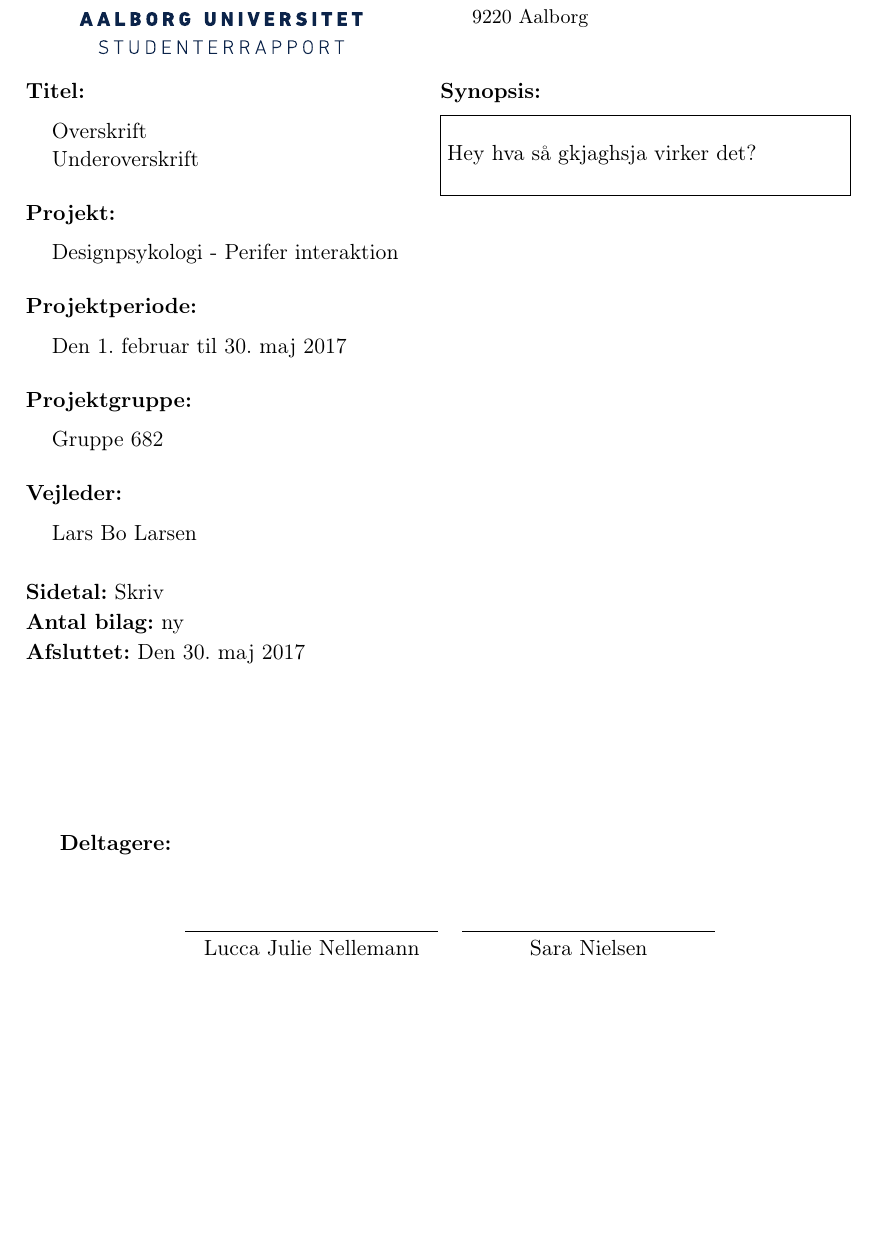
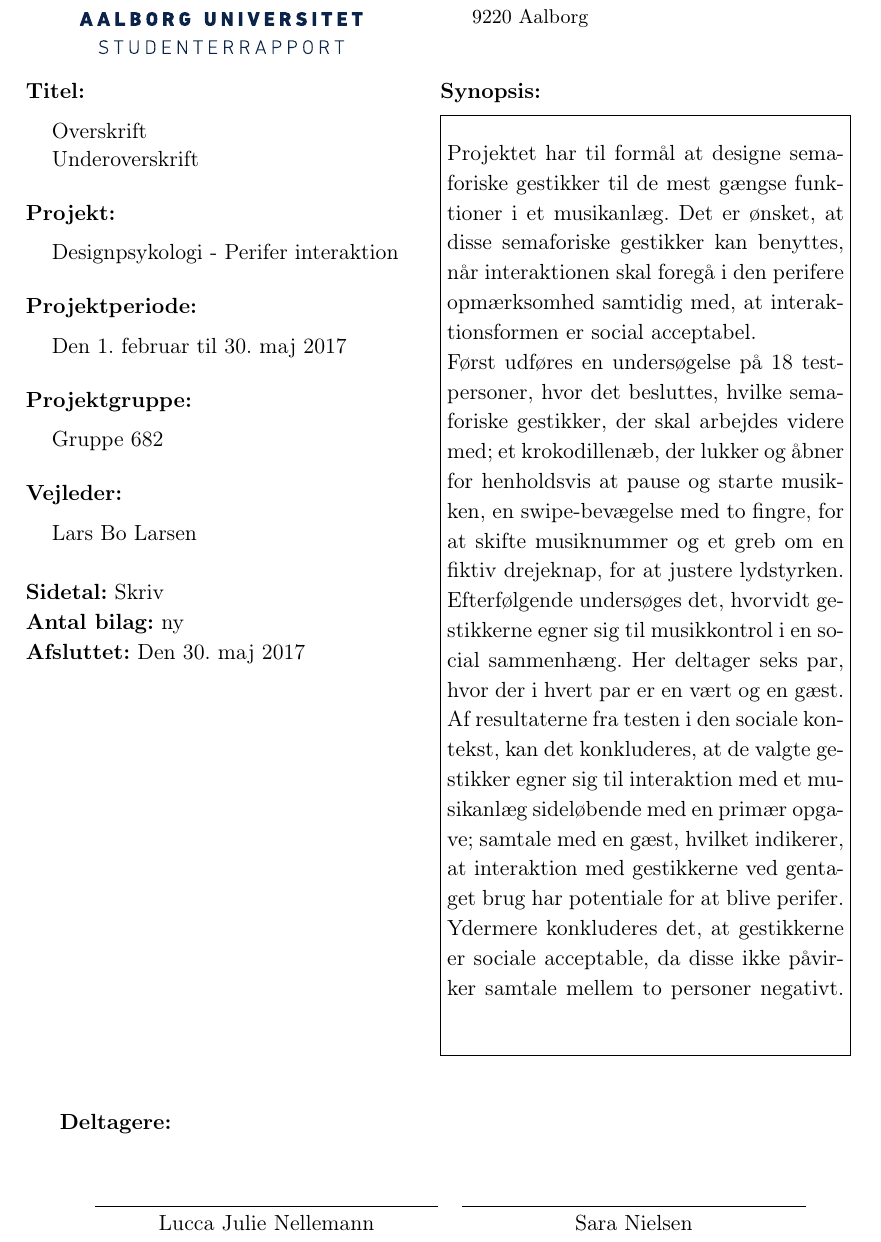
Before and after one commit to SaraNielsen0711/P6-LaTex, a LaTeX thesis (Master.tex, which reads Content/Formalia/Synopsis.tex, Content/Formalia/Titelblad.tex): part of page 3 of 165, cut so that both start at the same text, the shorter picture padded with empty space. Compiled offline with pdfLaTeX.

Commit message:
Titelblad

```diff
--- a/Content/Formalia/Synopsis.tex
+++ b/Content/Formalia/Synopsis.tex
@@ -1,4 +1,4 @@
 %\fxwrite{Synopsis}
-Hey hva så
-gkjaghsja
-virker det?
+Projektet har til formål at designe semaforiske gestikker til de mest gængse funktioner i et musikanlæg. Det er ønsket, at disse semaforiske gestikker kan benyttes, når interaktionen skal foregå i den perifere opmærksomhed samtidig med, at interaktionsformen er social acceptabel.
+
+Først udføres en undersøgelse på 18 testpersoner, hvor det besluttes, hvilke semaforiske gestikker, der skal arbejdes videre med; et krokodillenæb, der lukker og åbner for henholdsvis at pause og starte musikken, en swipe-bevægelse med to fingre, for at skifte musiknummer og et greb om en fiktiv drejeknap, for at justere lydstyrken. Efterfølgende undersøges det, hvorvidt gestikkerne egner sig til musikkontrol i en social sammenhæng. Her deltager seks par, hvor der i hvert par er en vært og en gæst. Af resultaterne fra testen i den sociale kontekst, kan det konkluderes, at de valgte gestikker egner sig til interaktion med et musikanlæg sideløbende med en primær opgave; samtale med en gæst, hvilket indikerer, at interaktion med gestikkerne ved gentaget brug har potentiale for at blive perifer. Ydermere konkluderes det, at gestikkerne er sociale acceptable, da disse ikke påvirker samtale mellem to personer negativt.
--- a/Content/Formalia/Titelblad.tex
+++ b/Content/Formalia/Titelblad.tex
@@ -54,7 +54,7 @@ Den \projectperiod
 \fbox{\parbox{7cm}{\bigskip\input{Content/Formalia/Synopsis}\bigskip}}
 \end{minipage}
 
-\vspace{20 mm} % Sætter afstand fra ovenstående. Skal op eller nedjusteres, så det ser pænt ud og holder sig på én side.
+\vspace{0 mm} % Sætter afstand fra ovenstående. Skal op eller nedjusteres, så det ser pænt ud og holder sig på én side.
 
 \textbf{Deltagere:}
 
@@ -63,7 +63,7 @@ Den \projectperiod
 \begin{table}[H]
 	\centering
 		\begin{tabular}{c c c}
-			\underline{\phantom{mmmmmmmmmmmmmm}} & 	\underline{\phantom{mmmmmmmmmmmmmm}} \\
+			\underline{\phantom{mmmmmmmmmmmmmmmmmmm}} & 	\underline{\phantom{mmmmmmmmmmmmmmmmmmm}} \\
 			\groupmemberI & \groupmemberII \\
 		\end{tabular}
 \end{table}
```
